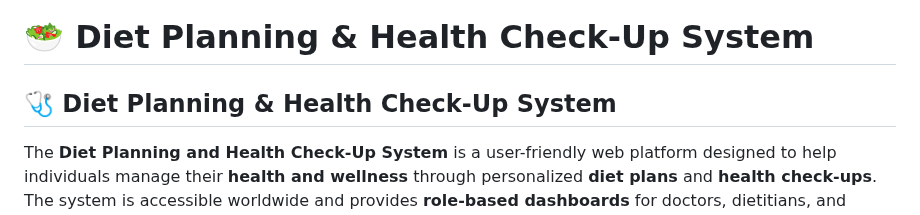
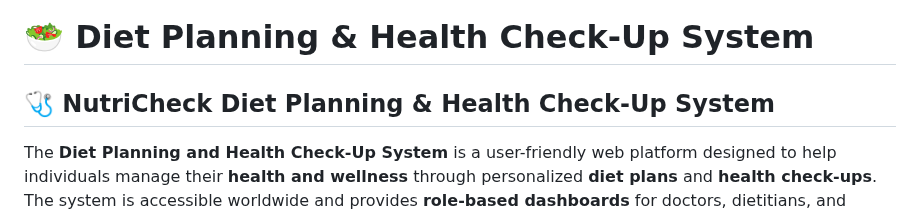
Before and after one commit to dinujaddk/NutriCheck, a Markdown page: README.md, the part around the change. Rendered like a GitHub page.

Commit message:
Update project name to 'NutriCheck'

```diff
--- a/README.md
+++ b/README.md
@@ -1,5 +1,5 @@
 # 🥗 Diet Planning & Health Check-Up System
-## 🩺 Diet Planning & Health Check-Up System
+## 🩺 NutriCheck Diet Planning & Health Check-Up System
 
 The **Diet Planning and Health Check-Up System** is a user-friendly web platform designed to help individuals manage their **health and wellness** through personalized **diet plans** and **health check-ups**.
 The system is accessible worldwide and provides **role-based dashboards** for doctors, dietitians, and receptionists to efficiently manage appointments and patient records.
```
